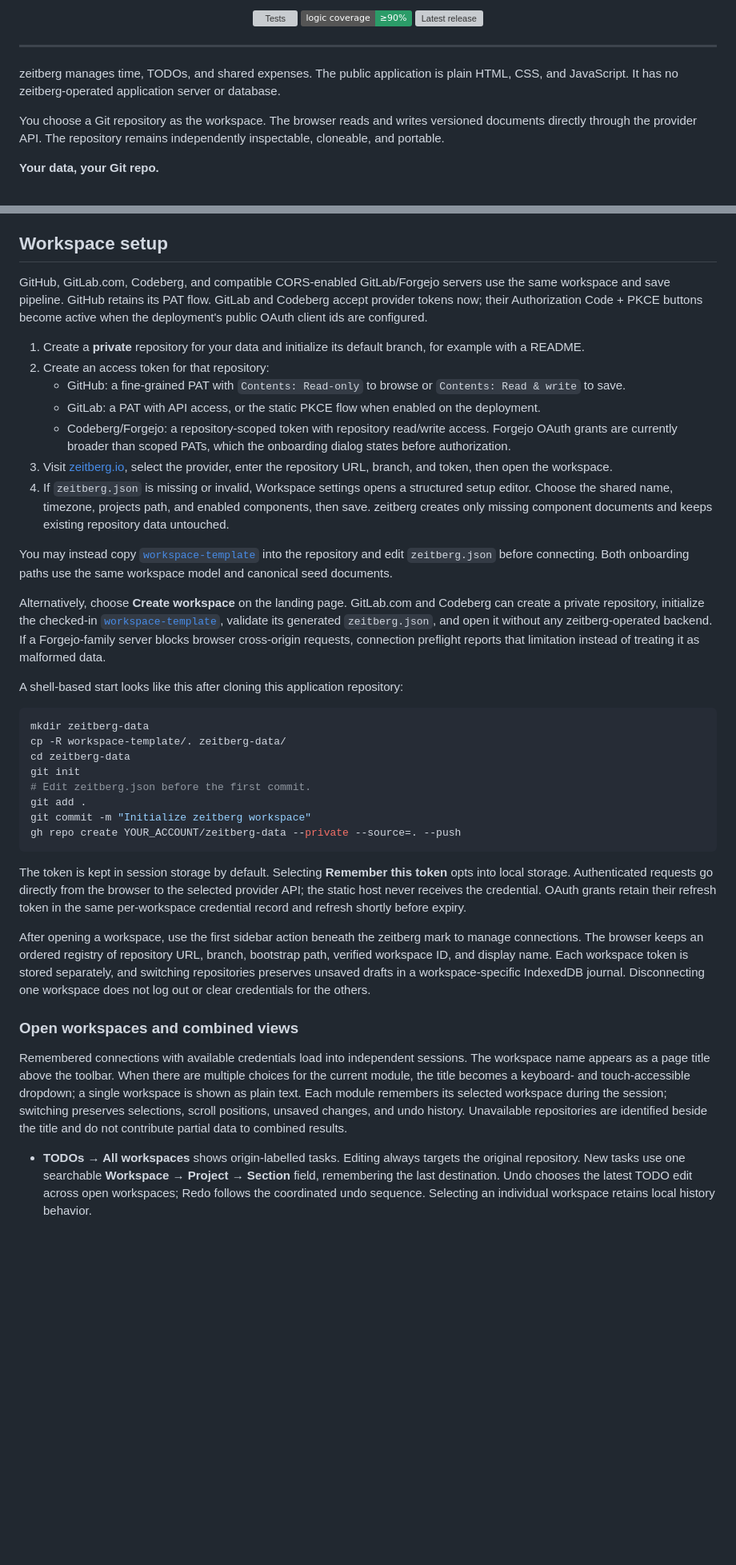
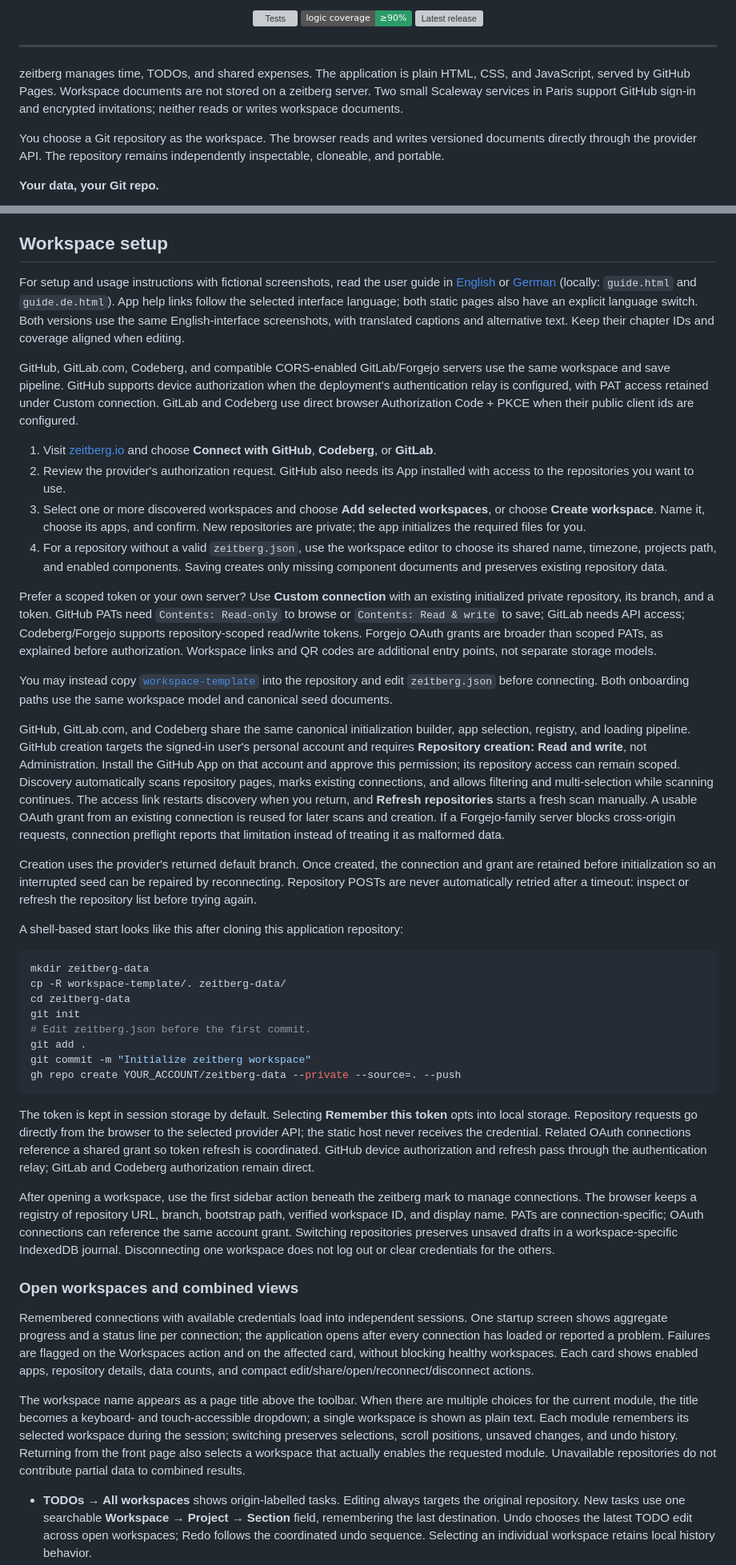
Before and after one commit to josephbirkner/zeitberg, a Markdown page: README.md, 2 parts joined by grey strips. Shown at 80% size. Rendered like a GitHub page; badges without logos; blank space fills up the shorter version; grey boxes are pictures that could not be loaded.

Commit message:
docs: add bilingual illustrated guides and refresh deployment documentation

````diff
--- a/README.md
+++ b/README.md
@@ -17,7 +17,7 @@
 
 ---
 
-zeitberg manages time, TODOs, and shared expenses. The public application is plain HTML, CSS, and JavaScript. It has no zeitberg-operated application server or database.
+zeitberg manages time, TODOs, and shared expenses. The application is plain HTML, CSS, and JavaScript, served by GitHub Pages. Workspace documents are not stored on a zeitberg server. Two small Scaleway services in Paris support GitHub sign-in and encrypted invitations; neither reads or writes workspace documents.
 
 You choose a Git repository as the workspace. The browser reads and writes versioned documents directly through the provider API. The repository remains independently inspectable, cloneable, and portable.
 
@@ -53,19 +53,22 @@ No direct equivalent surfaced in our review. The closest projects each overlap w
 
 ## Workspace setup
 
-GitHub, GitLab.com, Codeberg, and compatible CORS-enabled GitLab/Forgejo servers use the same workspace and save pipeline. GitHub retains its PAT flow. GitLab and Codeberg accept provider tokens now; their Authorization Code + PKCE buttons become active when the deployment's public OAuth client ids are configured.
+For setup and usage instructions with fictional screenshots, read the user guide in [English](https://zeitberg.io/guide.html) or [German](https://zeitberg.io/guide.de.html) (locally: `guide.html` and `guide.de.html`). App help links follow the selected interface language; both static pages also have an explicit language switch. Both versions use the same English-interface screenshots, with translated captions and alternative text. Keep their chapter IDs and coverage aligned when editing.
 
-1. Create a **private** repository for your data and initialize its default branch, for example with a README.
-2. Create an access token for that repository:
-   - GitHub: a fine-grained PAT with `Contents: Read-only` to browse or `Contents: Read & write` to save.
-   - GitLab: a PAT with API access, or the static PKCE flow when enabled on the deployment.
-   - Codeberg/Forgejo: a repository-scoped token with repository read/write access. Forgejo OAuth grants are currently broader than scoped PATs, which the onboarding dialog states before authorization.
-3. Visit [zeitberg.io](https://zeitberg.io), select the provider, enter the repository URL, branch, and token, then open the workspace.
-4. If `zeitberg.json` is missing or invalid, Workspace settings opens a structured setup editor. Choose the shared name, timezone, projects path, and enabled components, then save. zeitberg creates only missing component documents and keeps existing repository data untouched.
+GitHub, GitLab.com, Codeberg, and compatible CORS-enabled GitLab/Forgejo servers use the same workspace and save pipeline. GitHub supports device authorization when the deployment's authentication relay is configured, with PAT access retained under Custom connection. GitLab and Codeberg use direct browser Authorization Code + PKCE when their public client ids are configured.
+
+1. Visit [zeitberg.io](https://zeitberg.io) and choose **Connect with GitHub**, **Codeberg**, or **GitLab**.
+2. Review the provider's authorization request. GitHub also needs its App installed with access to the repositories you want to use.
+3. Select one or more discovered workspaces and choose **Add selected workspaces**, or choose **Create workspace**. Name it, choose its apps, and confirm. New repositories are private; the app initializes the required files for you.
+4. For a repository without a valid `zeitberg.json`, use the workspace editor to choose its shared name, timezone, projects path, and enabled components. Saving creates only missing component documents and preserves existing repository data.
+
+Prefer a scoped token or your own server? Use **Custom connection** with an existing initialized private repository, its branch, and a token. GitHub PATs need `Contents: Read-only` to browse or `Contents: Read & write` to save; GitLab needs API access; Codeberg/Forgejo supports repository-scoped read/write tokens. Forgejo OAuth grants are broader than scoped PATs, as explained before authorization. Workspace links and QR codes are additional entry points, not separate storage models.
 
 You may instead copy [`workspace-template`](./workspace-template) into the repository and edit `zeitberg.json` before connecting. Both onboarding paths use the same workspace model and canonical seed documents.
 
-Alternatively, choose **Create workspace** on the landing page. GitLab.com and Codeberg can create a private repository, initialize the checked-in [`workspace-template`](./workspace-template), validate its generated `zeitberg.json`, and open it without any zeitberg-operated backend. If a Forgejo-family server blocks browser cross-origin requests, connection preflight reports that limitation instead of treating it as malformed data.
+GitHub, GitLab.com, and Codeberg share the same canonical initialization builder, app selection, registry, and loading pipeline. GitHub creation targets the signed-in user's personal account and requires **Repository creation: Read and write**, not Administration. Install the GitHub App on that account and approve this permission; its repository access can remain scoped. Discovery automatically scans repository pages, marks existing connections, and allows filtering and multi-selection while scanning continues. The access link restarts discovery when you return, and **Refresh repositories** starts a fresh scan manually. A usable OAuth grant from an existing connection is reused for later scans and creation. If a Forgejo-family server blocks cross-origin requests, connection preflight reports that limitation instead of treating it as malformed data.
+
+Creation uses the provider's returned default branch. Once created, the connection and grant are retained before initialization so an interrupted seed can be repaired by reconnecting. Repository POSTs are never automatically retried after a timeout: inspect or refresh the repository list before trying again.
 
 A shell-based start looks like this after cloning this application repository:
 
@@ -80,13 +83,15 @@ git commit -m "Initialize zeitberg workspace"
 gh repo create YOUR_ACCOUNT/zeitberg-data --private --source=. --push
 ```
 
-The token is kept in session storage by default. Selecting **Remember this token** opts into local storage. Authenticated requests go directly from the browser to the selected provider API; the static host never receives the credential. OAuth grants retain their refresh token in the same per-workspace credential record and refresh shortly before expiry.
+The token is kept in session storage by default. Selecting **Remember this token** opts into local storage. Repository requests go directly from the browser to the selected provider API; the static host never receives the credential. Related OAuth connections reference a shared grant so token refresh is coordinated. GitHub device authorization and refresh pass through the authentication relay; GitLab and Codeberg authorization remain direct.
 
-After opening a workspace, use the first sidebar action beneath the zeitberg mark to manage connections. The browser keeps an ordered registry of repository URL, branch, bootstrap path, verified workspace ID, and display name. Each workspace token is stored separately, and switching repositories preserves unsaved drafts in a workspace-specific IndexedDB journal. Disconnecting one workspace does not log out or clear credentials for the others.
+After opening a workspace, use the first sidebar action beneath the zeitberg mark to manage connections. The browser keeps a registry of repository URL, branch, bootstrap path, verified workspace ID, and display name. PATs are connection-specific; OAuth connections can reference the same account grant. Switching repositories preserves unsaved drafts in a workspace-specific IndexedDB journal. Disconnecting one workspace does not log out or clear credentials for the others.
 
 ### Open workspaces and combined views
 
-Remembered connections with available credentials load into independent sessions. The workspace name appears as a page title above the toolbar. When there are multiple choices for the current module, the title becomes a keyboard- and touch-accessible dropdown; a single workspace is shown as plain text. Each module remembers its selected workspace during the session; switching preserves selections, scroll positions, unsaved changes, and undo history. Unavailable repositories are identified beside the title and do not contribute partial data to combined results.
+Remembered connections with available credentials load into independent sessions. One startup screen shows aggregate progress and a status line per connection; the application opens after every connection has loaded or reported a problem. Failures are flagged on the Workspaces action and on the affected card, without blocking healthy workspaces. Each card shows enabled apps, repository details, data counts, and compact edit/share/open/reconnect/disconnect actions.
+
+The workspace name appears as a page title above the toolbar. When there are multiple choices for the current module, the title becomes a keyboard- and touch-accessible dropdown; a single workspace is shown as plain text. Each module remembers its selected workspace during the session; switching preserves selections, scroll positions, unsaved changes, and undo history. Returning from the front page also selects a workspace that actually enables the requested module. Unavailable repositories do not contribute partial data to combined results.
 
 - **TODOs → All workspaces** shows origin-labelled tasks. Editing always targets the original repository. New tasks use one searchable **Workspace → Project → Section** field, remembering the last destination. Undo chooses the latest TODO edit across open workspaces; Redo follows the coordinated undo sequence. Selecting an individual workspace retains local history behavior.
 - **Time-entry search** searches every accessible time-enabled workspace by default. Its detailed filters include a workspace selector, and results display their origin. Opening a result selects the correct workspace and entry, even when repositories reuse local IDs. Browser routes restore the combined TODO view and explicit search scope.
````
Also changed, not shown: other parts of README.md (+18 -9 lines), assets/guide/expense-dialog-mobile.png (added), assets/guide/expenses-desktop.png (added), assets/guide/leave-desktop.png (added), assets/guide/task-dialog-mobile.png (added), assets/guide/time-desktop.png (added), assets/guide/todos-desktop.png (added), 6 other files.
